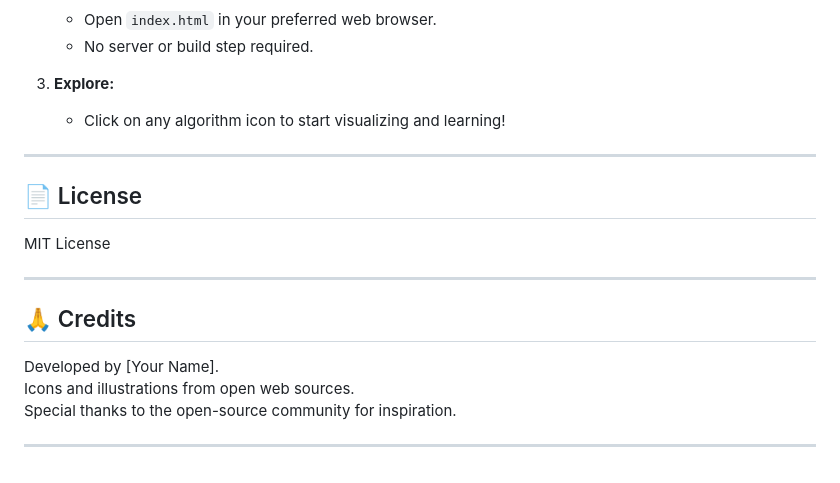
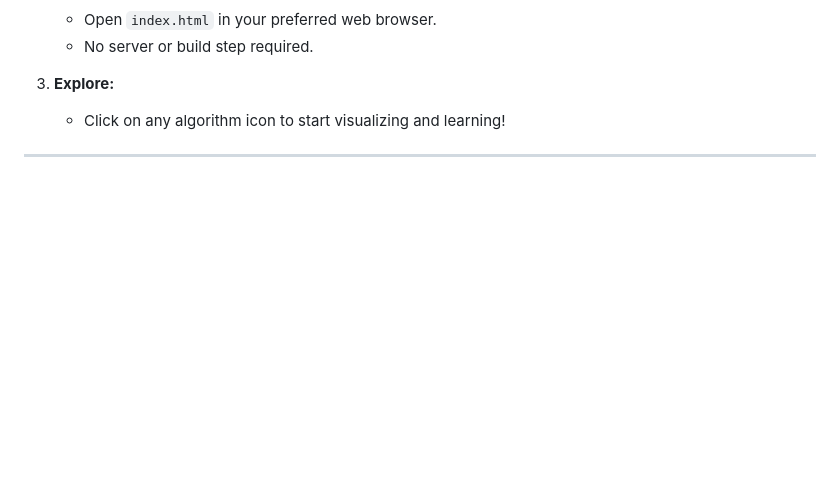
Before and after one commit to harshpalas/GraphSimulation, a Markdown page: README.md, the part around the change. Drawn GitHub-style; blank space fills up the shorter version.

```diff
--- a/README.md
+++ b/README.md
@@ -93,17 +93,3 @@ Graph Simulation Visualizer is an interactive web application for visualizing an
    - Click on any algorithm icon to start visualizing and learning!
 
 ---
-
-## 📄 License
-
-MIT License
-
----
-
-## 🙏 Credits
-
-Developed by [Your Name].
-Icons and illustrations from open web sources.
-Special thanks to the open-source community for inspiration.
-
----
```
